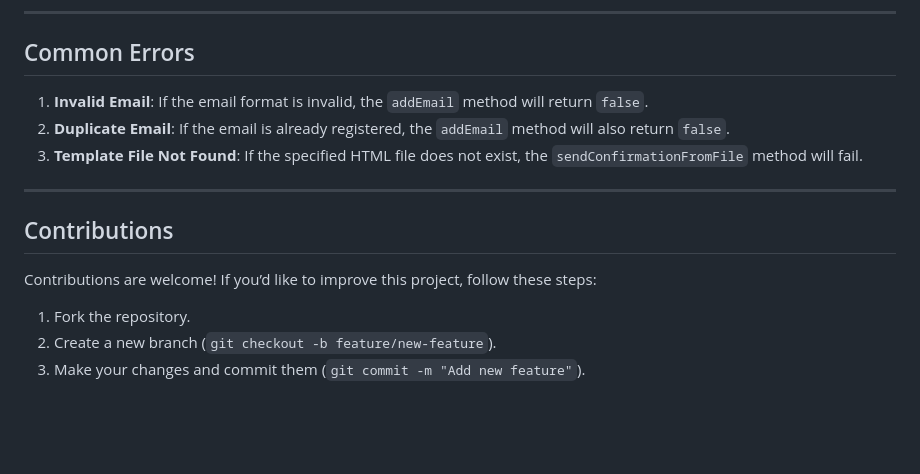
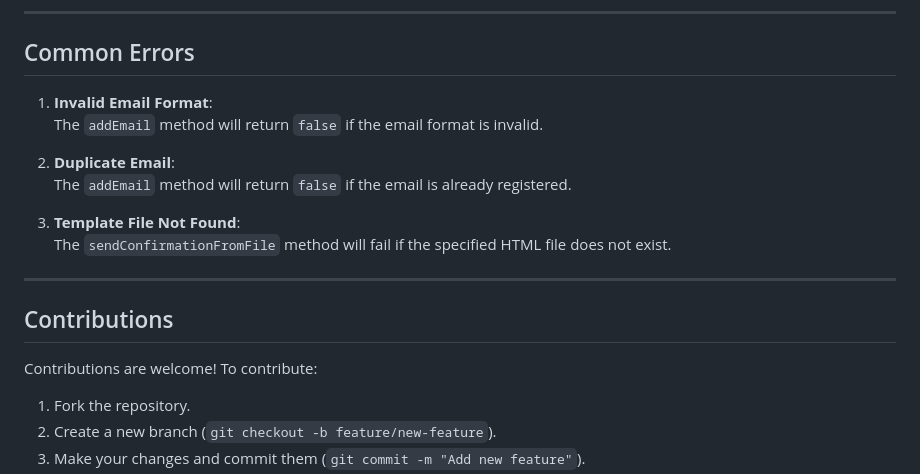
Before and after one commit to Juanses03/waitlist-mailer, a Markdown page: readme.md, the part around the change printed below. Drawn GitHub-style; blank space fills up the shorter version.

```diff
--- a/readme.md
+++ b/readme.md
@@ -161,15 +198,20 @@ Here’s an example of an HTML template you can use for confirmation emails:
 
 ## Common Errors
 
-1. **Invalid Email**: If the email format is invalid, the `addEmail` method will return `false`.
-2. **Duplicate Email**: If the email is already registered, the `addEmail` method will also return `false`.
-3. **Template File Not Found**: If the specified HTML file does not exist, the `sendConfirmationFromFile` method will fail.
+1. **Invalid Email Format**:
+   The `addEmail` method will return `false` if the email format is invalid.
+
+2. **Duplicate Email**:
+   The `addEmail` method will return `false` if the email is already registered.
+
+3. **Template File Not Found**:
+   The `sendConfirmationFromFile` method will fail if the specified HTML file does not exist.
 
 ---
 
 ## Contributions
 
-Contributions are welcome! If you’d like to improve this project, follow these steps:
+Contributions are welcome! To contribute:
 
 1. Fork the repository.
 2. Create a new branch (`git checkout -b feature/new-feature`).
```
Also changed, not shown: other parts of readme.md (+50 -13 lines), WaitlistMailer.jpg (added), 4 other files.
